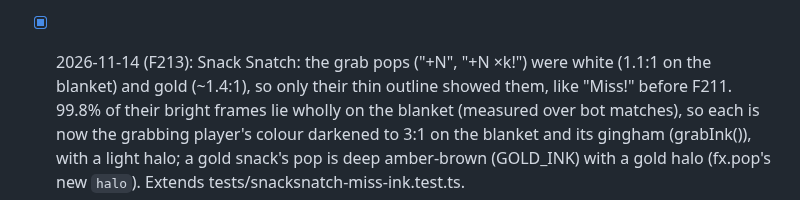
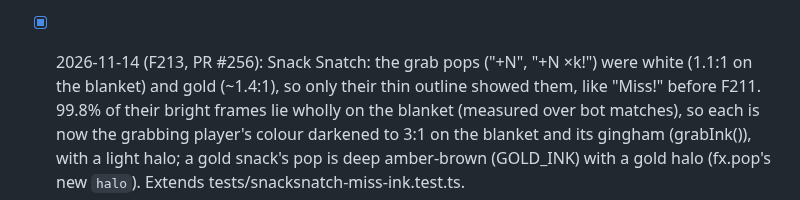
Before and after one commit to cvgardner/famiduel, a Markdown page: docs/backlog.md, the part around the change. Drawn GitHub-style.

Commit message:
Backlog: F213 PR number
Co-Authored-By: Claude <noreply@anthropic.com>

```diff
--- a/docs/backlog.md
+++ b/docs/backlog.md
@@ -1837,7 +1837,7 @@ Add new ideas at the bottom of the right section. Chris's decisions in CLAUDE.md
       swipe alone every 1.4 s (demo.ts SHOOTER_LOOP) and the card fades with the second
       flick (1.85-2.02 s); the keeper's copy is unchanged. Unit test reads the swipe
       keyframes; the ghost-finger playtest checks the shooter card at 1.5 s and none at 2.6 s.
-- [x] 2026-11-14 (F213): Snack Snatch: the grab pops ("+N", "+N ×k!") were white (1.1:1 on
+- [x] 2026-11-14 (F213, PR #256): Snack Snatch: the grab pops ("+N", "+N ×k!") were white (1.1:1 on
       the blanket) and gold (~1.4:1), so only their thin outline showed them, like "Miss!"
       before F211. 99.8% of their bright frames lie wholly on the blanket (measured over
       bot matches), so each is now the grabbing player's colour darkened to 3:1 on the
```
